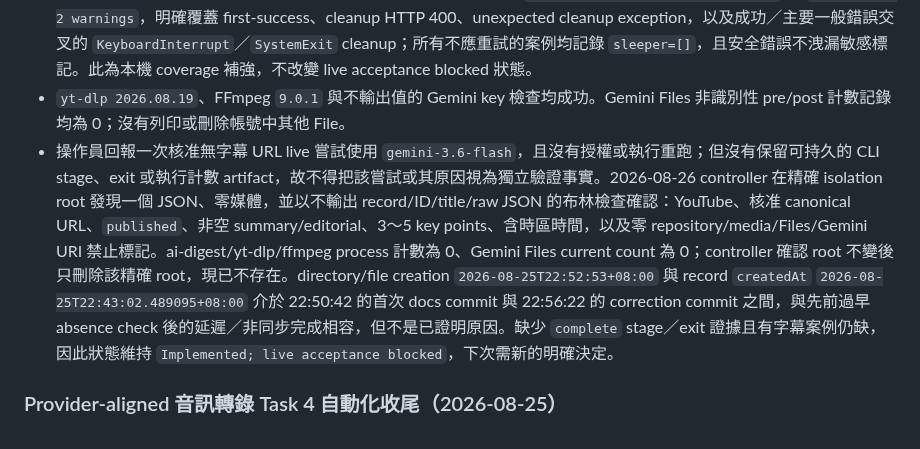
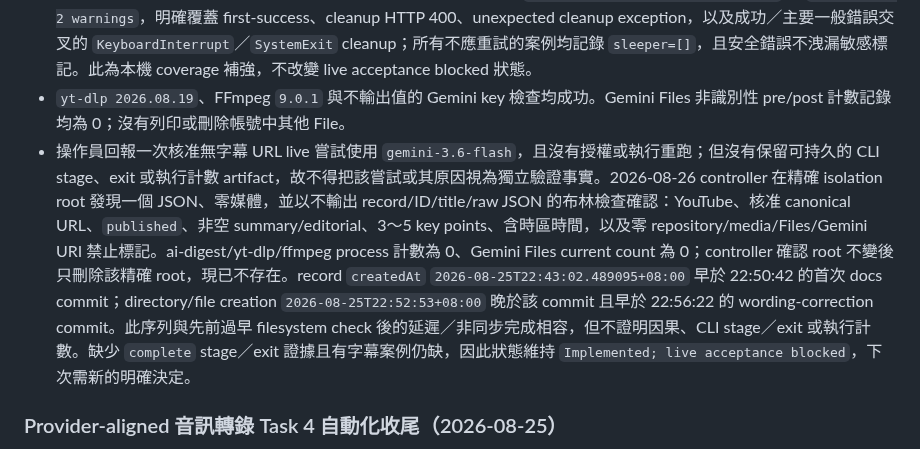
Before and after one commit to yamopeng0918/AI-Summary, a Markdown page: progress.md, the part around the change. Drawn GitHub-style.

Commit message:
docs: correct Gemini artifact timestamps

```diff
--- a/progress.md
+++ b/progress.md
@@ -76,7 +76,7 @@ PDF／論文、圖片 OCR 與標籤篩選不屬於核心 MVP，只在核心範
 - 2026-08-26 fresh controller gates：完整 Python `453 passed, 2 warnings`；Schema/storage `28 passed, 1 warning`；Vitest `25 passed`；Astro `0 errors / 0 warnings / 0 hints`、`5 pages`；`git diff --check` 與 tracked/`site/dist` deployment verifier exit 0；`site/dist` 媒體殘留 0。warnings 為 google-genai deprecation 與既有 pytest cache path 問題。
 - 2026-08-26 final reviewer 補齊不必要 retry／等待的自動化證據：`tests/test_gemini_transcriber.py` 為 `32 passed, 2 warnings`，明確覆蓋 first-success、cleanup HTTP 400、unexpected cleanup exception，以及成功／主要一般錯誤交叉的 `KeyboardInterrupt`／`SystemExit` cleanup；所有不應重試的案例均記錄 `sleeper=[]`，且安全錯誤不洩漏敏感標記。此為本機 coverage 補強，不改變 live acceptance blocked 狀態。
 - `yt-dlp 2026.08.19`、FFmpeg `9.0.1` 與不輸出值的 Gemini key 檢查均成功。Gemini Files 非識別性 pre/post 計數記錄均為 0；沒有列印或刪除帳號中其他 File。
-- 操作員回報一次核准無字幕 URL live 嘗試使用 `gemini-3.6-flash`，且沒有授權或執行重跑；但沒有保留可持久的 CLI stage、exit 或執行計數 artifact，故不得把該嘗試或其原因視為獨立驗證事實。2026-08-26 controller 在精確 isolation root 發現一個 JSON、零媒體，並以不輸出 record/ID/title/raw JSON 的布林檢查確認：YouTube、核准 canonical URL、`published`、非空 summary/editorial、3～5 key points、含時區時間，以及零 repository/media/Files/Gemini URI 禁止標記。ai-digest/yt-dlp/ffmpeg process 計數為 0、Gemini Files current count 為 0；controller 確認 root 不變後只刪除該精確 root，現已不存在。directory/file creation `2026-08-25T22:52:53+08:00` 與 record `createdAt` `2026-08-25T22:43:02.489095+08:00` 介於 22:50:42 的首次 docs commit 與 22:56:22 的 correction commit 之間，與先前過早 absence check 後的延遲／非同步完成相容，但不是已證明原因。缺少 `complete` stage／exit 證據且有字幕案例仍缺，因此狀態維持 `Implemented; live acceptance blocked`，下次需新的明確決定。
+- 操作員回報一次核准無字幕 URL live 嘗試使用 `gemini-3.6-flash`，且沒有授權或執行重跑；但沒有保留可持久的 CLI stage、exit 或執行計數 artifact，故不得把該嘗試或其原因視為獨立驗證事實。2026-08-26 controller 在精確 isolation root 發現一個 JSON、零媒體，並以不輸出 record/ID/title/raw JSON 的布林檢查確認：YouTube、核准 canonical URL、`published`、非空 summary/editorial、3～5 key points、含時區時間，以及零 repository/media/Files/Gemini URI 禁止標記。ai-digest/yt-dlp/ffmpeg process 計數為 0、Gemini Files current count 為 0；controller 確認 root 不變後只刪除該精確 root，現已不存在。record `createdAt` `2026-08-25T22:43:02.489095+08:00` 早於 22:50:42 的首次 docs commit；directory/file creation `2026-08-25T22:52:53+08:00` 晚於該 commit 且早於 22:56:22 的 wording-correction commit。此序列與先前過早 filesystem check 後的延遲／非同步完成相容，但不證明因果、CLI stage／exit 或執行計數。缺少 `complete` stage／exit 證據且有字幕案例仍缺，因此狀態維持 `Implemented; live acceptance blocked`，下次需新的明確決定。
 
 ### Provider-aligned 音訊轉錄 Task 4 自動化收尾（2026-08-25）
 
```
Also changed, not shown: 1 other file.
